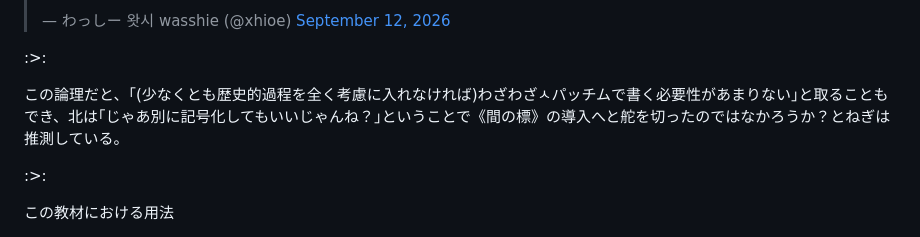
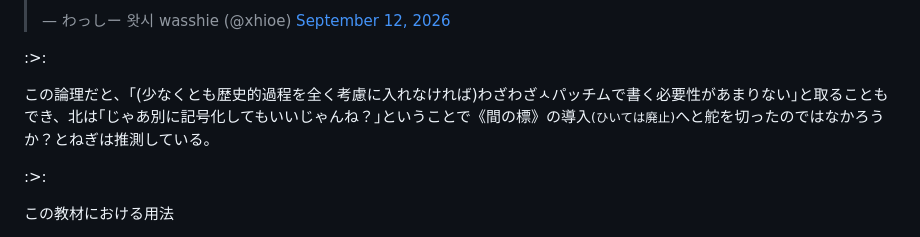
Before and after one commit to FengNegi/Munhwao_Textbook, a Markdown page: src/index.md, the part around the change. GitHub-like rendering.

Commit message:
間の標に関する話を補足した。

```diff
--- a/src/index.md
+++ b/src/index.md
@@ -897,7 +897,7 @@ hsjoihs は、朝鮮語の用言を【母音・リウル語幹】【激音化語
 :>:
 
 
-この論理だと、｢(少なくとも歴史的過程を全く考慮に入れなければ)わざわざㅅパッチムで書く必要性があまりない｣と取ることもでき、北は｢じゃあ別に記号化してもいいじゃんね？｣ということで《間の標》の導入へと舵を切ったのではなかろうか？とねぎは推測している。
+この論理だと、｢(少なくとも歴史的過程を全く考慮に入れなければ)わざわざㅅパッチムで書く必要性があまりない｣と取ることもでき、北は｢じゃあ別に記号化してもいいじゃんね？｣ということで《間の標》の導入<small>(ひいては廃止)</small>へと舵を切ったのではなかろうか？とねぎは推測している。
 
 :>:
 
```
